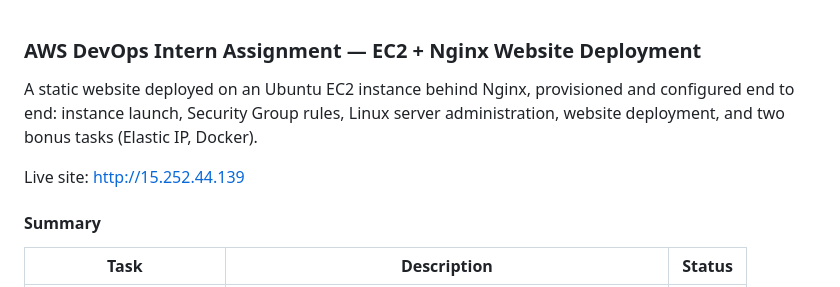
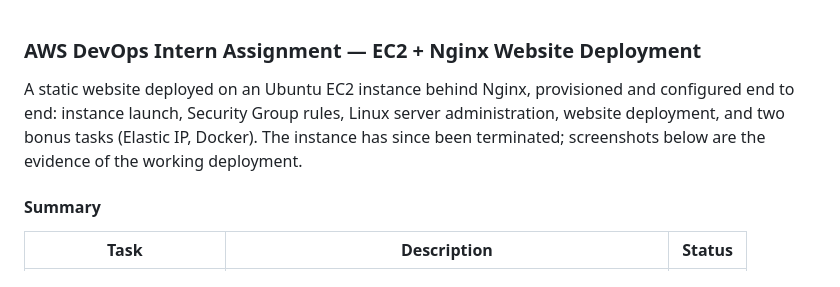
Before and after one commit to rahulthakur-dev/aws-devops-intern-assignment, a Markdown page: README.md, the part around the change. Drawn GitHub-style.

Commit message:
Remove live site link after instance termination
Instance was terminated after assignment completion; the README
now notes this instead of pointing to a dead URL.

```diff
--- a/README.md
+++ b/README.md
@@ -1,8 +1,6 @@
 ### AWS DevOps Intern Assignment — EC2 + Nginx Website Deployment
 
-A static website deployed on an Ubuntu EC2 instance behind Nginx, provisioned and configured end to end: instance launch, Security Group rules, Linux server administration, website deployment, and two bonus tasks (Elastic IP, Docker).
-
-Live site: http://15.252.44.139
+A static website deployed on an Ubuntu EC2 instance behind Nginx, provisioned and configured end to end: instance launch, Security Group rules, Linux server administration, website deployment, and two bonus tasks (Elastic IP, Docker). The instance has since been terminated; screenshots below are the evidence of the working deployment.
 
 #### Summary
 
```
